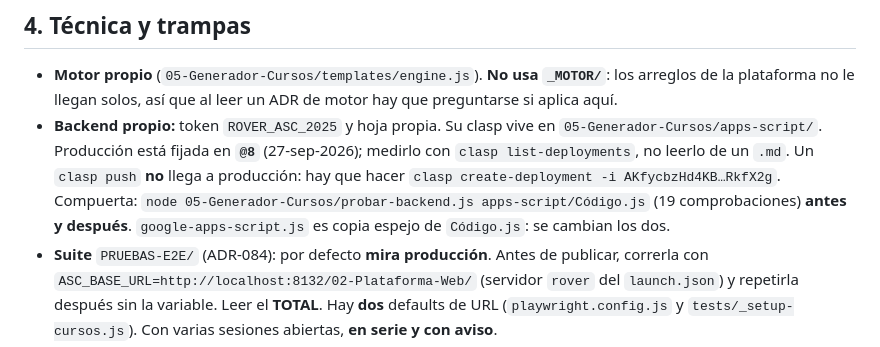
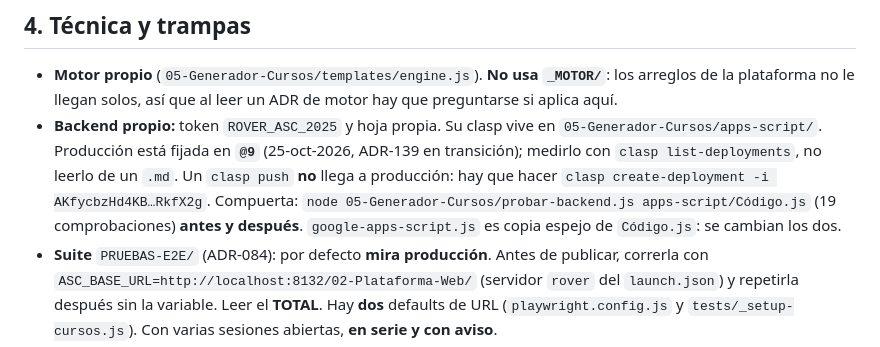
Before and after one commit to maximoaluna-blip/INDUCCION-ROVER, a Markdown page: CLAUDE.md, the part around the change. Drawn GitHub-style.

Commit message:
CLAUDE.md: producción en @9 (ADR-139 en transición)
Co-Authored-By: Claude Opus 5.5 <noreply@anthropic.com>

```diff
--- a/CLAUDE.md
+++ b/CLAUDE.md
@@ -33,7 +33,7 @@ El diseño está en `docs/superpowers/specs/2026-09-27-rover-ruta-servicio-desig
 ## 4. Técnica y trampas
 
 - **Motor propio** (`05-Generador-Cursos/templates/engine.js`). **No usa `_MOTOR/`**: los arreglos de la plataforma no le llegan solos, así que al leer un ADR de motor hay que preguntarse si aplica aquí.
-- **Backend propio:** token `ROVER_ASC_2025` y hoja propia. Su clasp vive en `05-Generador-Cursos/apps-script/`. Producción está fijada en **`@8`** (27-sep-2026); medirlo con `clasp list-deployments`, no leerlo de un `.md`. Un `clasp push` **no** llega a producción: hay que hacer `clasp create-deployment -i AKfycbzHd4KB…RkfX2g`. Compuerta: `node 05-Generador-Cursos/probar-backend.js apps-script/Código.js` (19 comprobaciones) **antes y después**. `google-apps-script.js` es copia espejo de `Código.js`: se cambian los dos.
+- **Backend propio:** token `ROVER_ASC_2025` y hoja propia. Su clasp vive en `05-Generador-Cursos/apps-script/`. Producción está fijada en **`@9`** (25-oct-2026, ADR-139 en transición); medirlo con `clasp list-deployments`, no leerlo de un `.md`. Un `clasp push` **no** llega a producción: hay que hacer `clasp create-deployment -i AKfycbzHd4KB…RkfX2g`. Compuerta: `node 05-Generador-Cursos/probar-backend.js apps-script/Código.js` (19 comprobaciones) **antes y después**. `google-apps-script.js` es copia espejo de `Código.js`: se cambian los dos.
 - **Suite** `PRUEBAS-E2E/` (ADR-084): por defecto **mira producción**. Antes de publicar, correrla con `ASC_BASE_URL=http://localhost:8132/02-Plataforma-Web/` (servidor `rover` del `launch.json`) y repetirla después sin la variable. Leer el **TOTAL**. Hay **dos** defaults de URL (`playwright.config.js` y `tests/_setup-cursos.js`). Con varias sesiones abiertas, **en serie y con aviso**.
 - Toda spec que se registre marca `#consent` (Ley 1581, ADR-081).
 
```
